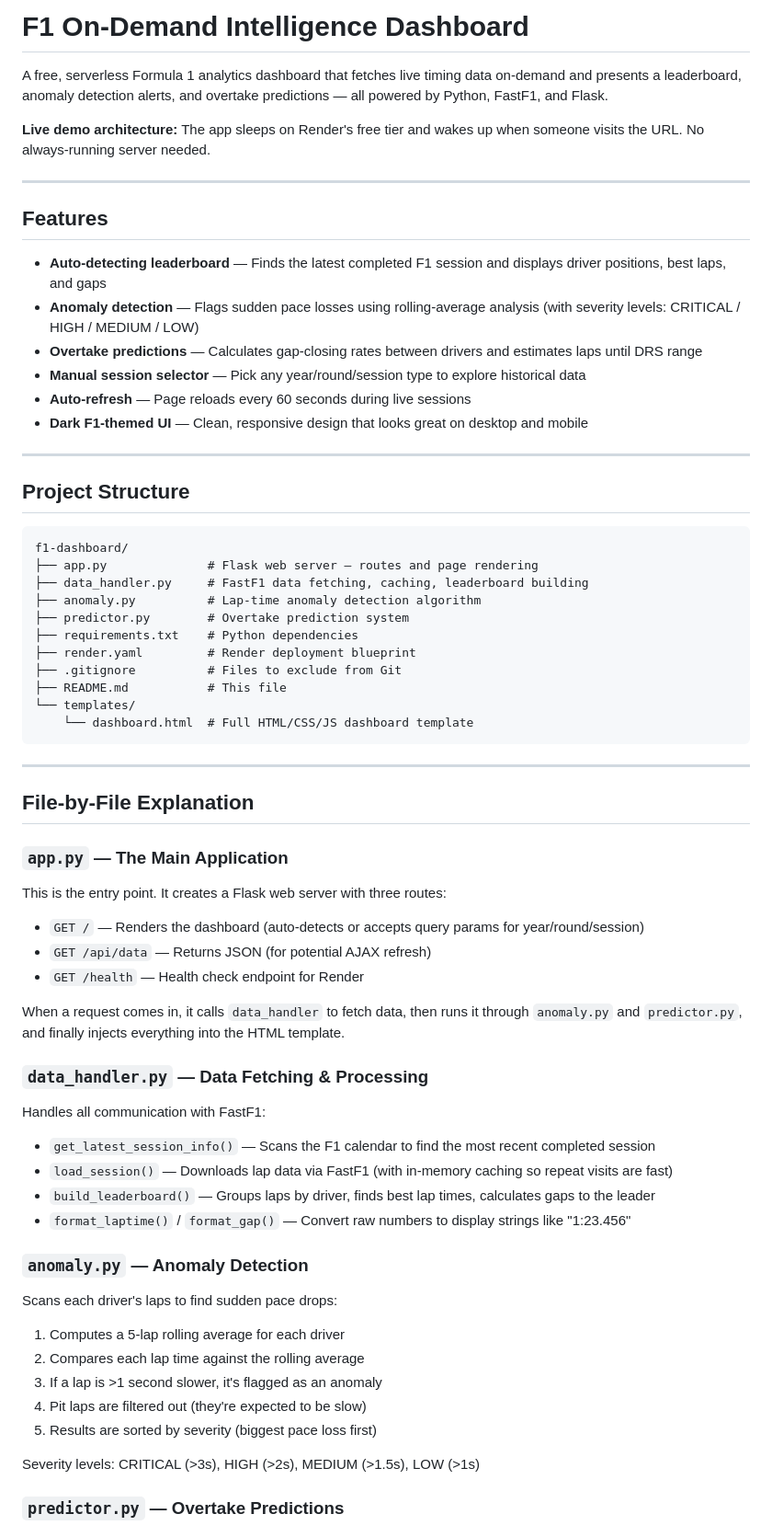
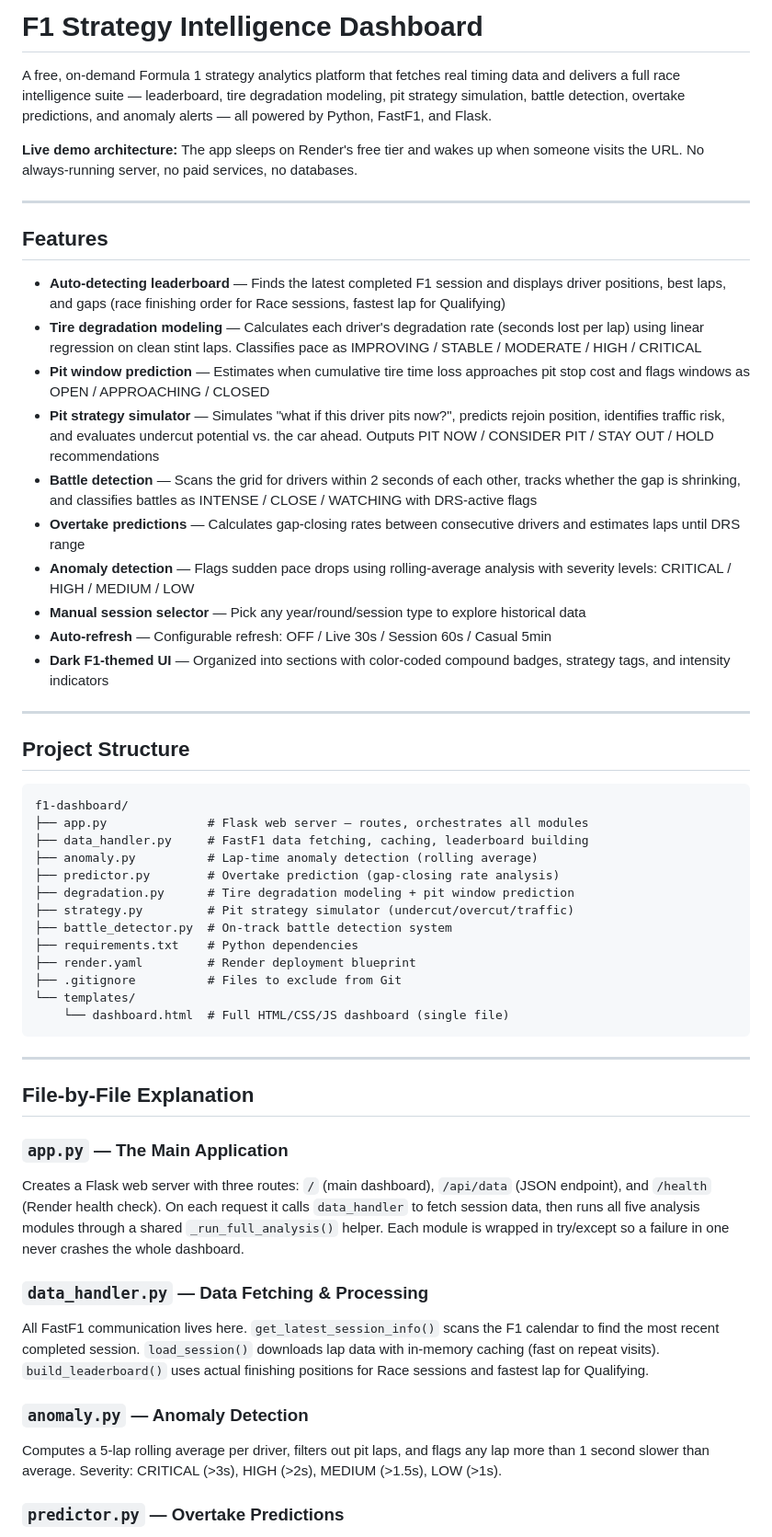
Before and after one commit to Andrew-3y/f1-dashboard, a Markdown page: README.md, the part around one of its changes. Shown at 92% size. Drawn GitHub-style.

````diff
--- a/README.md
+++ b/README.md
@@ -1,19 +1,23 @@
-# F1 On-Demand Intelligence Dashboard
+# F1 Strategy Intelligence Dashboard
 
-A free, serverless Formula 1 analytics dashboard that fetches live timing data on-demand and presents a leaderboard, anomaly detection alerts, and overtake predictions — all powered by Python, FastF1, and Flask.
+A free, on-demand Formula 1 strategy analytics platform that fetches real timing data and delivers a full race intelligence suite — leaderboard, tire degradation modeling, pit strategy simulation, battle detection, overtake predictions, and anomaly alerts — all powered by Python, FastF1, and Flask.
 
-**Live demo architecture:** The app sleeps on Render's free tier and wakes up when someone visits the URL. No always-running server needed.
+**Live demo architecture:** The app sleeps on Render's free tier and wakes up when someone visits the URL. No always-running server, no paid services, no databases.
 
 ---
 
 ## Features
 
-- **Auto-detecting leaderboard** — Finds the latest completed F1 session and displays driver positions, best laps, and gaps
-- **Anomaly detection** — Flags sudden pace losses using rolling-average analysis (with severity levels: CRITICAL / HIGH / MEDIUM / LOW)
-- **Overtake predictions** — Calculates gap-closing rates between drivers and estimates laps until DRS range
+- **Auto-detecting leaderboard** — Finds the latest completed F1 session and displays driver positions, best laps, and gaps (race finishing order for Race sessions, fastest lap for Qualifying)
+- **Tire degradation modeling** — Calculates each driver's degradation rate (seconds lost per lap) using linear regression on clean stint laps. Classifies pace as IMPROVING / STABLE / MODERATE / HIGH / CRITICAL
+- **Pit window prediction** — Estimates when cumulative tire time loss approaches pit stop cost and flags windows as OPEN / APPROACHING / CLOSED
+- **Pit strategy simulator** — Simulates "what if this driver pits now?", predicts rejoin position, identifies traffic risk, and evaluates undercut potential vs. the car ahead. Outputs PIT NOW / CONSIDER PIT / STAY OUT / HOLD recommendations
+- **Battle detection** — Scans the grid for drivers within 2 seconds of each other, tracks whether the gap is shrinking, and classifies battles as INTENSE / CLOSE / WATCHING with DRS-active flags
+- **Overtake predictions** — Calculates gap-closing rates between consecutive drivers and estimates laps until DRS range
+- **Anomaly detection** — Flags sudden pace drops using rolling-average analysis with severity levels: CRITICAL / HIGH / MEDIUM / LOW
 - **Manual session selector** — Pick any year/round/session type to explore historical data
-- **Auto-refresh** — Page reloads every 60 seconds during live sessions
-- **Dark F1-themed UI** — Clean, responsive design that looks great on desktop and mobile
+- **Auto-refresh** — Configurable refresh: OFF / Live 30s / Session 60s / Casual 5min
+- **Dark F1-themed UI** — Organized into sections with color-coded compound badges, strategy tags, and intensity indicators
 
 ---
 
@@ -21,16 +25,18 @@ A free, serverless Formula 1 analytics dashboard that fetches live timing data o
 
 ```
 f1-dashboard/
-├── app.py              # Flask web server — routes and page rendering
+├── app.py              # Flask web server — routes, orchestrates all modules
 ├── data_handler.py     # FastF1 data fetching, caching, leaderboard building
-├── anomaly.py          # Lap-time anomaly detection algorithm
-├── predictor.py        # Overtake prediction system
+├── anomaly.py          # Lap-time anomaly detection (rolling average)
+├── predictor.py        # Overtake prediction (gap-closing rate analysis)
+├── degradation.py      # Tire degradation modeling + pit window prediction
+├── strategy.py         # Pit strategy simulator (undercut/overcut/traffic)
+├── battle_detector.py  # On-track battle detection system
 ├── requirements.txt    # Python dependencies
 ├── render.yaml         # Render deployment blueprint
 ├── .gitignore          # Files to exclude from Git
-├── README.md           # This file
 └── templates/
-    └── dashboard.html  # Full HTML/CSS/JS dashboard template
+    └── dashboard.html  # Full HTML/CSS/JS dashboard (single file)
 ```
 
 ---
@@ -38,28 +44,12 @@ f1-dashboard/
 ## File-by-File Explanation
 
 ### `app.py` — The Main Application
-This is the entry point. It creates a Flask web server with three routes:
-- `GET /` — Renders the dashboard (auto-detects or accepts query params for year/round/session)
-- `GET /api/data` — Returns JSON (for potential AJAX refresh)
-- `GET /health` — Health check endpoint for Render
-
-When a request comes in, it calls `data_handler` to fetch data, then runs it through `anomaly.py` and `predictor.py`, and finally injects everything into the HTML template.
+Creates a Flask web server with three routes: `/` (main dashboard), `/api/data` (JSON endpoint), and `/health` (Render health check). On each request it calls `data_handler` to fetch session data, then runs all five analysis modules through a shared `_run_full_analysis()` helper. Each module is wrapped in try/except so a failure in one never crashes the whole dashboard.
 
 ### `data_handler.py` — Data Fetching & Processing
-Handles all communication with FastF1:
-- `get_latest_session_info()` — Scans the F1 calendar to find the most recent completed session
-- `load_session()` — Downloads lap data via FastF1 (with in-memory caching so repeat visits are fast)
-- `build_leaderboard()` — Groups laps by driver, finds best lap times, calculates gaps to the leader
-- `format_laptime()` / `format_gap()` — Convert raw numbers to display strings like "1:23.456"
+All FastF1 communication lives here. `get_latest_session_info()` scans the F1 calendar to find the most recent completed session. `load_session()` downloads lap data with in-memory caching (fast on repeat visits). `build_leaderboard()` uses actual finishing positions for Race sessions and fastest lap for Qualifying.
 
 ### `anomaly.py` — Anomaly Detection
-Scans each driver's laps to find sudden pace drops:
-1. Computes a 5-lap rolling average for each driver
-2. Compares each lap time against the rolling average
-3. If a lap is >1 second slower, it's flagged as an anomaly
-4. Pit laps are filtered out (they're expected to be slow)
-5. Results are sorted by severity (biggest pace loss first)
-
-Severity levels: CRITICAL (>3s), HIGH (>2s), MEDIUM (>1.5s), LOW (>1s)
+Computes a 5-lap rolling average per driver, filters out pit laps, and flags any lap more than 1 second slower than average. Severity: CRITICAL (>3s), HIGH (>2s), MEDIUM (>1.5s), LOW (>1s).
 
 ### `predictor.py` — Overtake Predictions
````
Also changed, not shown: other parts of README.md (+57 -97 lines).
